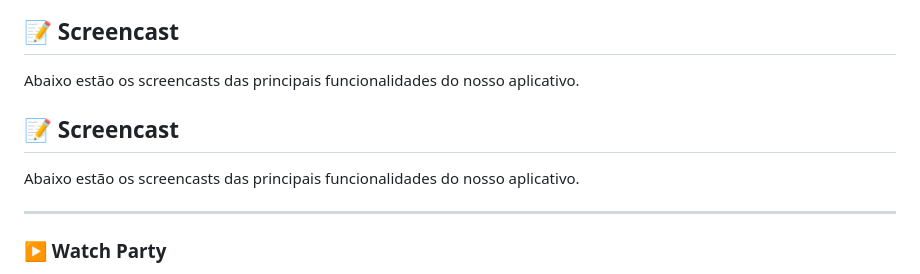
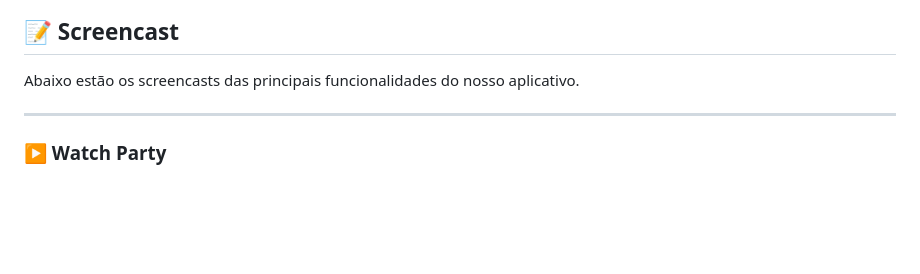
Before and after one commit to luconnes/Projeto-Fazer-Cultura-, a Markdown page: README.md, the part around the change. GitHub-like rendering; blank space fills up the shorter version.

Commit message:
Update README.md
ajustes

```diff
--- a/README.md
+++ b/README.md
@@ -108,10 +108,6 @@ https://trello.com/b/80TuSZGX/fazer-cultura
 
 Abaixo estão os screencasts das principais funcionalidades do nosso aplicativo.
 
-## 📝 Screencast
-
-Abaixo estão os screencasts das principais funcionalidades do nosso aplicativo.
-
 ---
 
 ### ▶️ Watch Party
```
